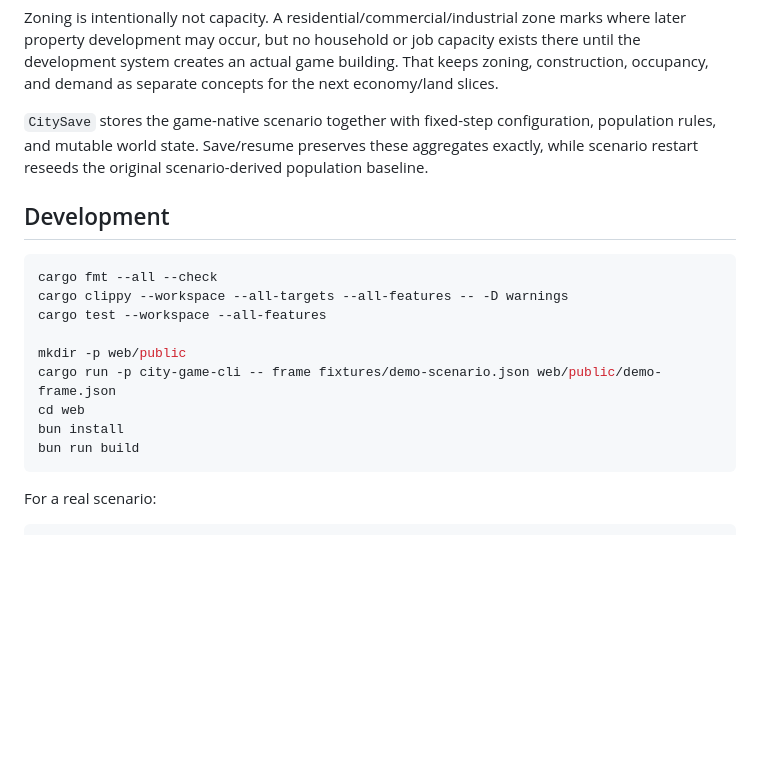
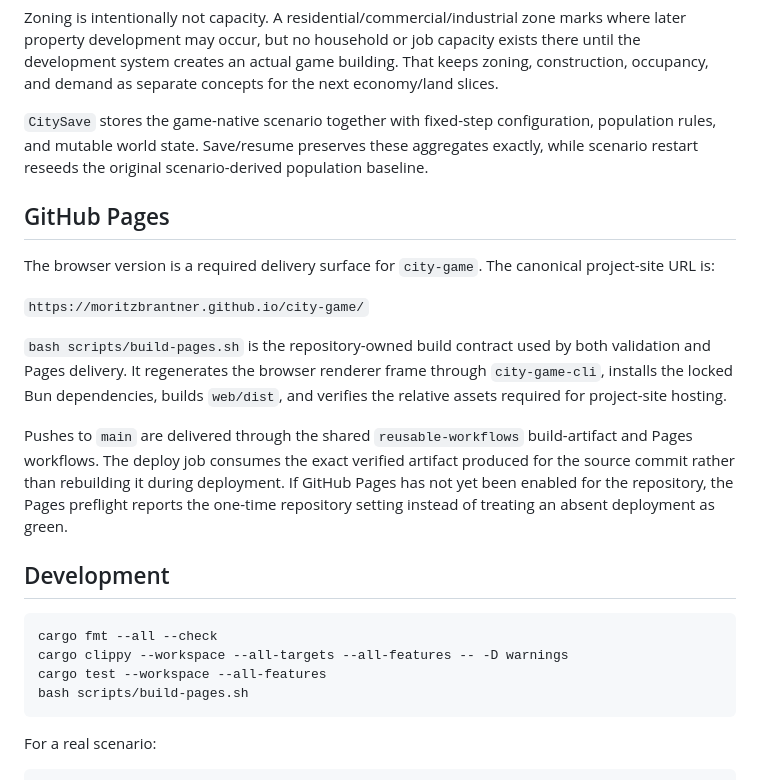
Before and after one commit to moritzbrantner/city-game, a Markdown page: README.md, the part around the change. Drawn GitHub-style; blank space fills up the shorter version.

Commit message:
Document required GitHub Pages delivery

````diff
--- a/README.md
+++ b/README.md
@@ -49,18 +49,23 @@ Zoning is intentionally not capacity. A residential/commercial/industrial zone m
 
 `CitySave` stores the game-native scenario together with fixed-step configuration, population rules, and mutable world state. Save/resume preserves these aggregates exactly, while scenario restart reseeds the original scenario-derived population baseline.
 
+## GitHub Pages
+
+The browser version is a required delivery surface for `city-game`. The canonical project-site URL is:
+
+`https://moritzbrantner.github.io/city-game/`
+
+`bash scripts/build-pages.sh` is the repository-owned build contract used by both validation and Pages delivery. It regenerates the browser renderer frame through `city-game-cli`, installs the locked Bun dependencies, builds `web/dist`, and verifies the relative assets required for project-site hosting.
+
+Pushes to `main` are delivered through the shared `reusable-workflows` build-artifact and Pages workflows. The deploy job consumes the exact verified artifact produced for the source commit rather than rebuilding it during deployment. If GitHub Pages has not yet been enabled for the repository, the Pages preflight reports the one-time repository setting instead of treating an absent deployment as green.
+
 ## Development
 
 ```sh
 cargo fmt --all --check
 cargo clippy --workspace --all-targets --all-features -- -D warnings
 cargo test --workspace --all-features
-
-mkdir -p web/public
-cargo run -p city-game-cli -- frame fixtures/demo-scenario.json web/public/demo-frame.json
-cd web
-bun install
-bun run build
+bash scripts/build-pages.sh
 ```
 
 For a real scenario:
````
